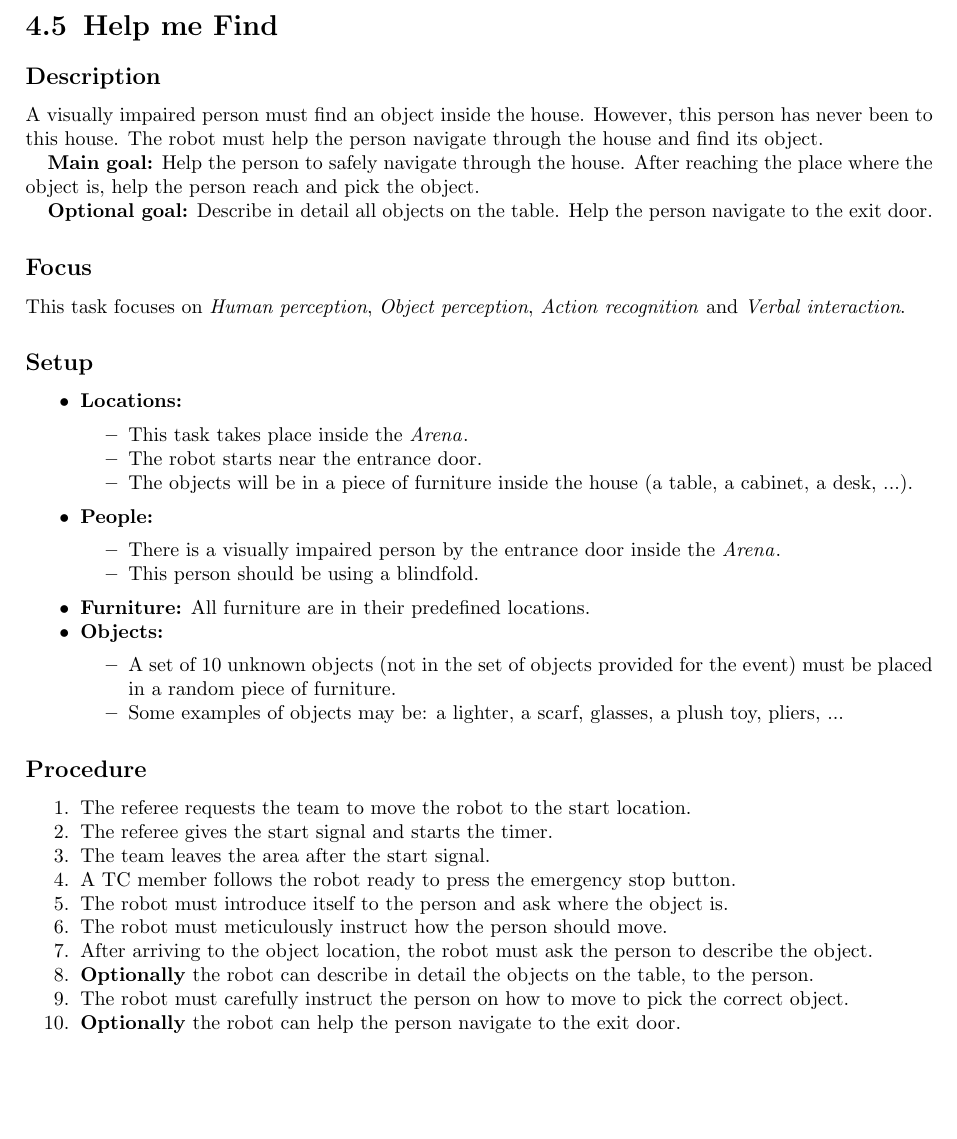
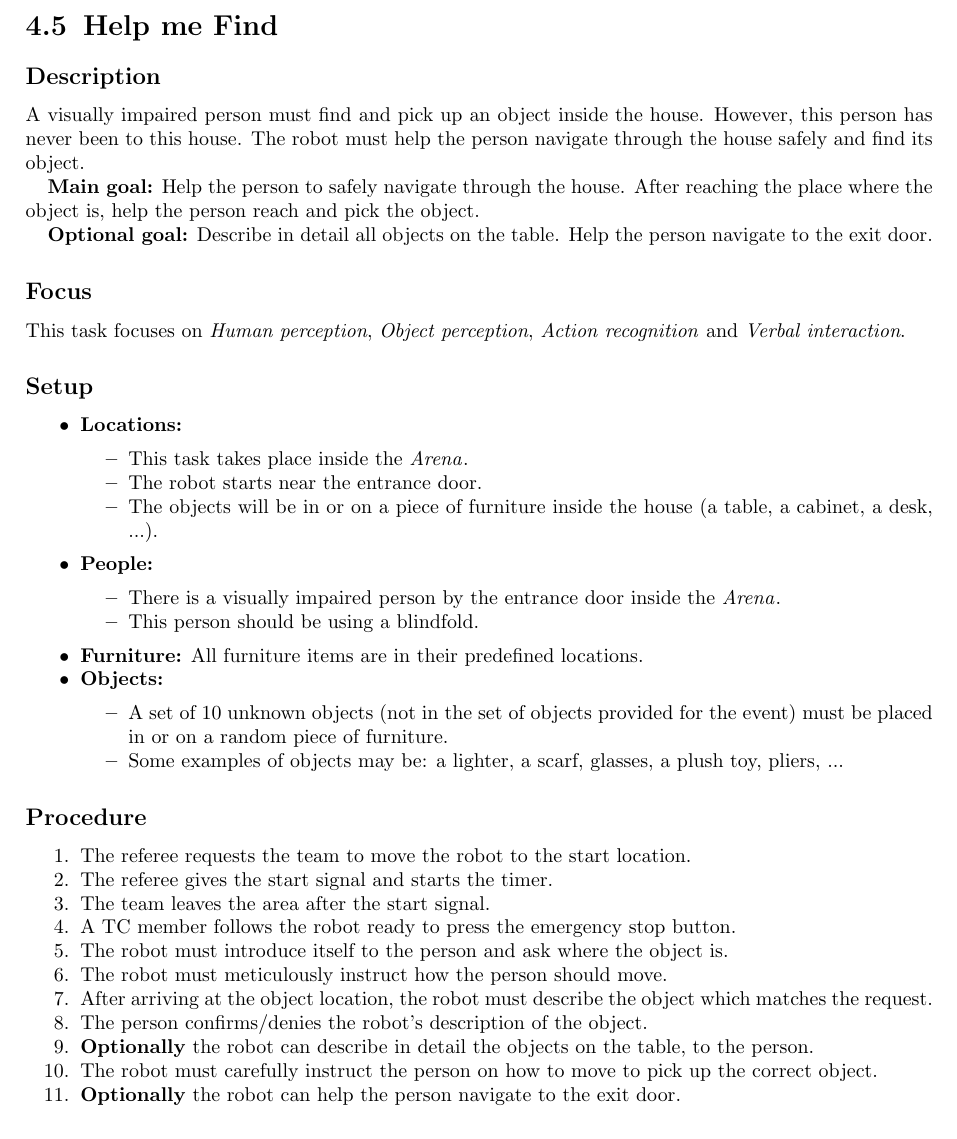
Before and after one commit to RoboCupAtHome/RuleBook, a LaTeX thesis (documents/rulebook.tex, which reads tasks/HelpMeFind.tex): part of page 50 of 54, cut so that both start at the same text, the shorter picture padded with empty space. Compiled offline with pdfLaTeX.

Commit message:
[HelpFind] clarification and minor fixes

```diff
--- a/tasks/HelpMeFind.tex
+++ b/tasks/HelpMeFind.tex
@@ -2,7 +2,7 @@
 \label{test:help-me-find}
 
 \subsection*{Description}
-A visually impaired person must find an object inside the house. However, this person has never been to this house. The robot must help the person navigate through the house and find its object.
+A visually impaired person must find and pick up an object inside the house. However, this person has never been to this house. The robot must help the person navigate through the house safely and find its object.
 
 \textbf{Main goal:}
 Help the person to safely navigate through the house. After reaching the place where the object is, help the person reach and pick the object.
@@ -25,17 +25,17 @@ This task focuses on
 	\begin{itemize}
 		\item This task takes place inside the \Arena{}.
 		\item The robot starts near the entrance door.
-		\item The objects will be in a piece of furniture inside the house (a table, a cabinet, a desk, ...).
+		\item The objects will be in or on a piece of furniture inside the house (a table, a cabinet, a desk, ...).
 	\end{itemize}
 	\item \textbf{People:}
 	\begin{itemize}
 		\item There is a visually impaired person by the entrance door inside the \Arena{}.
 		\item This person should be using a blindfold.
 	\end{itemize}
-	\item \textbf{Furniture:} All furniture are in their predefined locations.
+	\item \textbf{Furniture:} All furniture items are in their predefined locations.
 	\item \textbf{Objects:}
 	\begin{itemize}
-		\item A set of 10 unknown objects (not in the set of objects provided for the event) must be placed in a random piece of furniture.
+		\item A set of 10 unknown objects (not in the set of objects provided for the event) must be placed in or on a random piece of furniture.
 		\item Some examples of objects may be: a lighter, a scarf, glasses, a plush toy, pliers, ...
 	\end{itemize}
 \end{itemize}
@@ -48,9 +48,10 @@ This task focuses on
 		\item A TC member follows the robot ready to press the emergency stop button.
 		\item The robot must introduce itself to the person and ask where the object is.
 		\item The robot must meticulously instruct how the person should move.
-		\item After arriving to the object location, the robot must ask the person to describe the object.
+		\item After arriving at the object location, the robot must describe the object which matches the request.
+		\item The person confirms/denies the robot's description of the object.
 		\item \textbf{Optionally} the robot can describe in detail the objects on the table, to the person.
-		\item The robot must carefully instruct the person on how to move to pick the correct object.
+		\item The robot must carefully instruct the person on how to move to pick up the correct object.
 		\item \textbf{Optionally} the robot can help the person navigate to the exit door.
 	\end{enumerate}
 
```
Also changed, not shown: tasks/HelpMeFind.tex (4 more changed lines).
